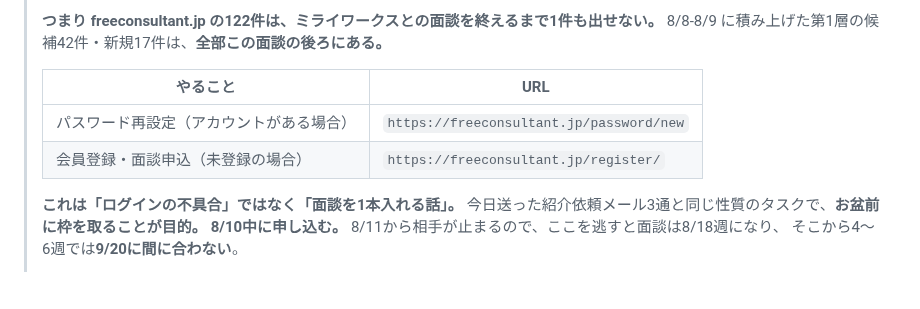
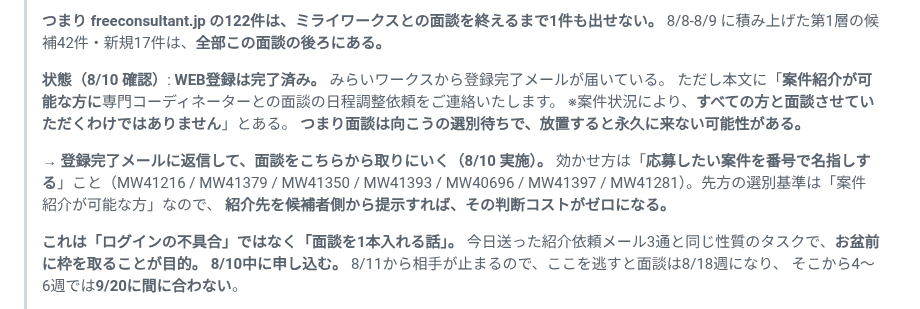
Before and after one commit to bpn333333/test, a Markdown page: PLAN.md, the part around the change. Rendered like a GitHub page; blank space fills up the shorter version.

Commit message:
freeconsultant.jp の状態を訂正 — WEB登録は完了済みで面談待ち
登録完了メールを確認したところ、未登録ではなく本登録面談が未実施だった。
面談は「案件紹介が可能な方」に限って先方から連絡する設計のため、
待つと来ない可能性がある。

登録完了メールに返信して面談を取りに行く。応募したい案件を番号で
名指しすることで、先方の「紹介できる案件があるか」の判断コストを消す。

Co-Authored-By: Claude Opus 5 <noreply@anthropic.com>
Claude-Session: https://claude.ai/code/session_01FQ1oP4Xn3ZuX3pbm9qfUkX

```diff
--- a/PLAN.md
+++ b/PLAN.md
@@ -447,10 +447,15 @@ Google ドキュメント **「応募文ドラフト集_2026-08-08（貼り付
 > **つまり freeconsultant.jp の122件は、ミライワークスとの面談を終えるまで1件も出せない。**
 > 8/8-8/9 に積み上げた第1層の候補42件・新規17件は、**全部この面談の後ろにある。**
 >
-> | やること | URL |
-> |---|---|
-> | パスワード再設定（アカウントがある場合） | `https://freeconsultant.jp/password/new` |
-> | 会員登録・面談申込（未登録の場合） | `https://freeconsultant.jp/register/` |
+> **状態（8/10 確認）**: **WEB登録は完了済み。** みらいワークスから登録完了メールが届いている。
+> ただし本文に「**案件紹介が可能な方に**専門コーディネーターとの面談の日程調整依頼をご連絡いたします。
+> ※案件状況により、**すべての方と面談させていただくわけではありません**」とある。
+> **つまり面談は向こうの選別待ちで、放置すると永久に来ない可能性がある。**
+>
+> **→ 登録完了メールに返信して、面談をこちらから取りにいく（8/10 実施）。**
+> 効かせ方は「**応募したい案件を番号で名指しする**」こと（MW41216 / MW41379 / MW41350 /
+> MW41393 / MW40696 / MW41397 / MW41281）。先方の選別基準は「案件紹介が可能な方」なので、
+> **紹介先を候補者側から提示すれば、その判断コストがゼロになる。**
 >
 > **これは「ログインの不具合」ではなく「面談を1本入れる話」。**
 > 今日送った紹介依頼メール3通と同じ性質のタスクで、**お盆前に枠を取ることが目的。**
```
